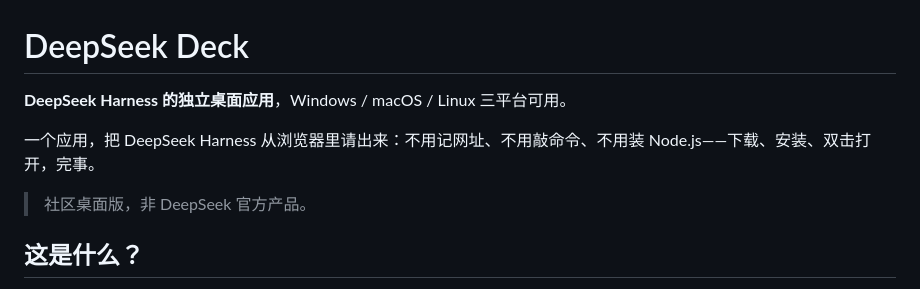
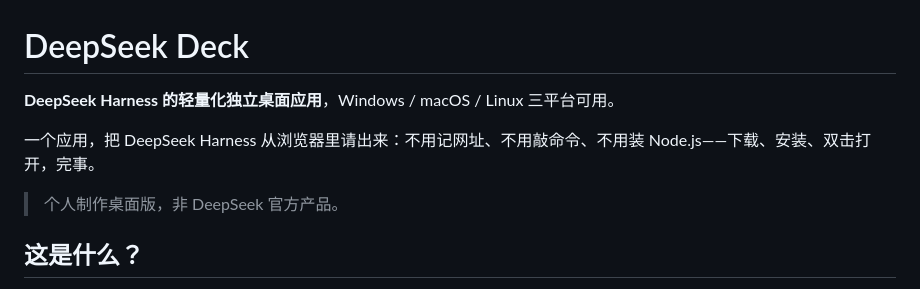
Before and after one commit to MartyYao/deepseek-deck, a Markdown page: README.md, the part around the change. GitHub-like rendering.

Commit message:
Revise README description for DeepSeek Harness
Updated the description of the DeepSeek Harness application to emphasize its lightweight nature and clarify its unofficial status.

```diff
--- a/README.md
+++ b/README.md
@@ -1,10 +1,10 @@
 # DeepSeek Deck
 
-**DeepSeek Harness 的独立桌面应用**，Windows / macOS / Linux 三平台可用。
+**DeepSeek Harness 的轻量化独立桌面应用**，Windows / macOS / Linux 三平台可用。
 
 一个应用，把 DeepSeek Harness 从浏览器里请出来：不用记网址、不用敲命令、不用装 Node.js——下载、安装、双击打开，完事。
 
-> 社区桌面版，非 DeepSeek 官方产品。
+> 个人制作桌面版，非 DeepSeek 官方产品。
 
 ## 这是什么？
 
```
